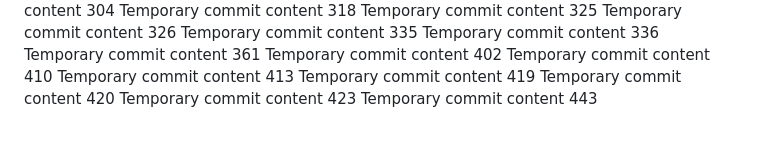
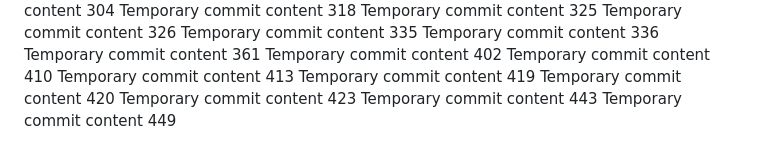
Before and after one commit to andreapozzan/WorkFlowX, a Markdown page: report.md, the part around the change. Drawn GitHub-style.

Commit message:
Updated project documentation

```diff
--- a/report.md
+++ b/report.md
@@ -137,3 +137,4 @@ Temporary commit content 419
 Temporary commit content 420
 Temporary commit content 423
 Temporary commit content 443
+Temporary commit content 449
```
